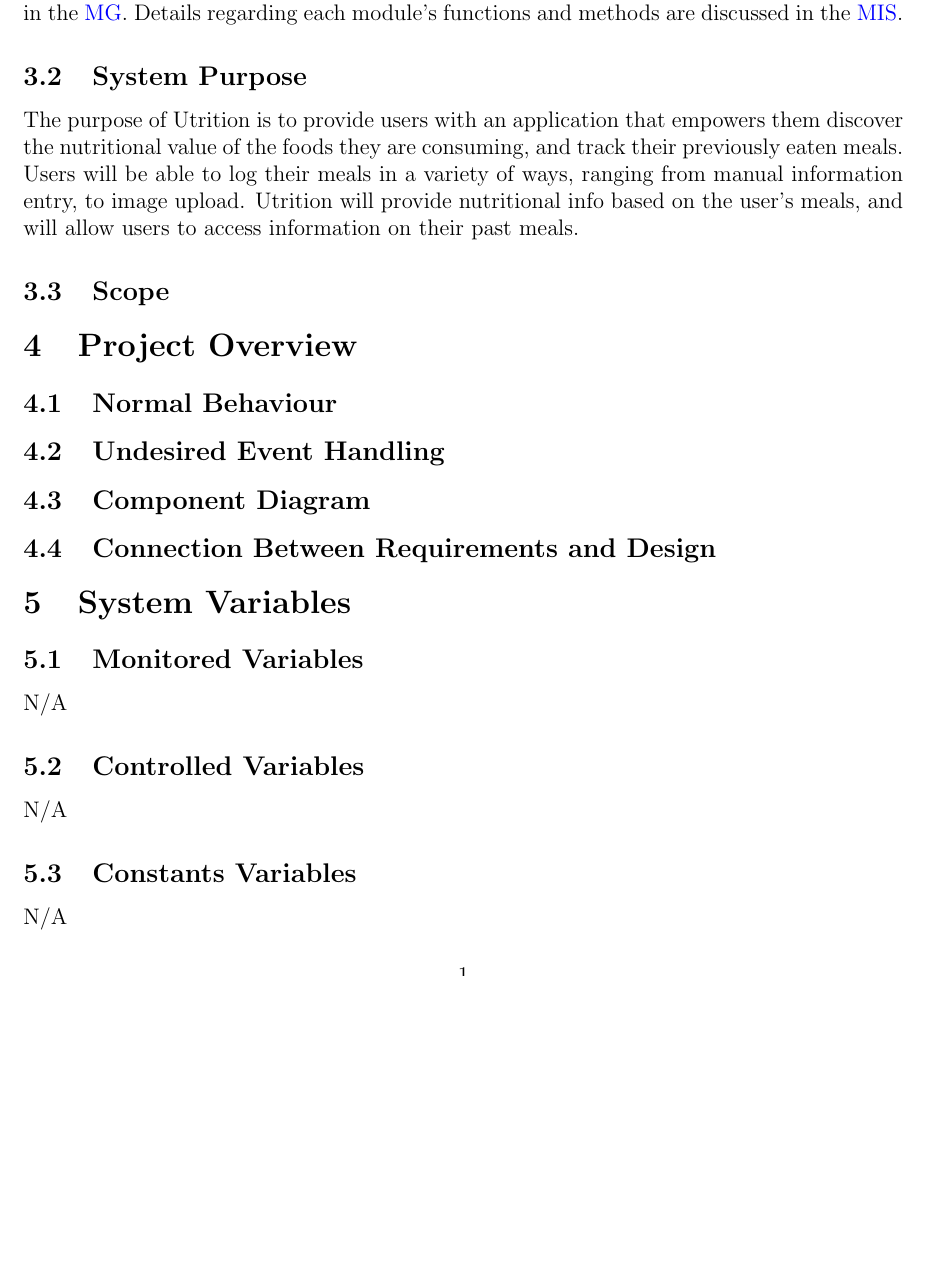
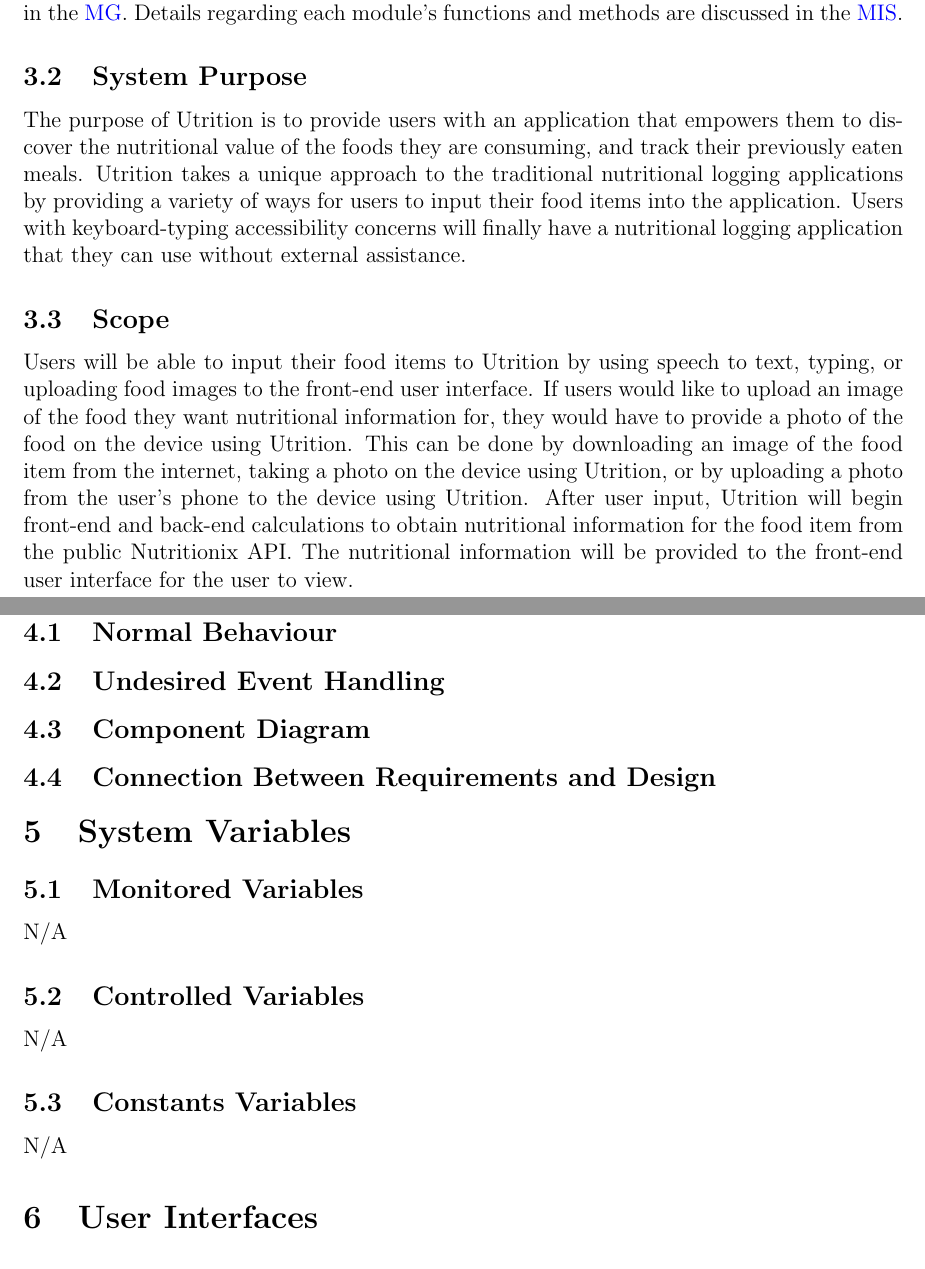
Before and after one commit to jeff-rey-wang/utrition, a LaTeX document (docs/Design/SystDesign/SystDes.tex): part of page 6 of 8 before the commit and two parts of pages 6 and 7 of 9 after it, the two joined at a grey line, cut so that both start at the same text, the shorter picture padded with empty space. Compiled offline with pdfLaTeX.

Commit message:
Changed Purpose, and added Scope

```diff
--- a/docs/Design/SystDesign/SystDes.tex
+++ b/docs/Design/SystDesign/SystDes.tex
@@ -111,14 +111,18 @@
 \subsection{System Purpose}
 
 The purpose of Utrition is to provide users with an application that empowers
-them discover the nutritional value of the foods they are consuming, and track
-their previously eaten meals. Users will be able to log their meals in a
+them to discover the nutritional value of the foods they are consuming, and track
+their previously eaten meals. Utrition takes a unique approach to the traditional nutritional logging applications by providing a variety of ways for users to input their food items into the application. Users with keyboard-typing accessibility concerns will finally have a nutritional logging application that they can use without external assistance.
+
+\wss{Users will be able to log their meals in a
 variety of ways, ranging from manual information entry, to image upload.
 Utrition will provide nutritional info based on the user's meals, and will
-allow users to access information on their past meals.
+allow users to access information on their past meals.}
 
 
 \subsection{Scope}
+
+Users will be able to input their food items to Utrition by using speech to text, typing, or uploading food images to the front-end user interface. If users would like to upload an image of the food they want nutritional information for, they would have to provide a photo of the food on the device using Utrition. This can be done by downloading an image of the food item from the internet, taking a photo on the device using Utrition, or by uploading a photo from the user's phone to the device using Utrition. After user input, Utrition will begin front-end and back-end calculations to obtain nutritional information for the food item from the public Nutritionix API. The nutritional information will be provided to the front-end user interface for the user to view.
 
 \wss{Include a figure that show the System Context (showing the boundary between
 your system and the environment around it.)}
```
